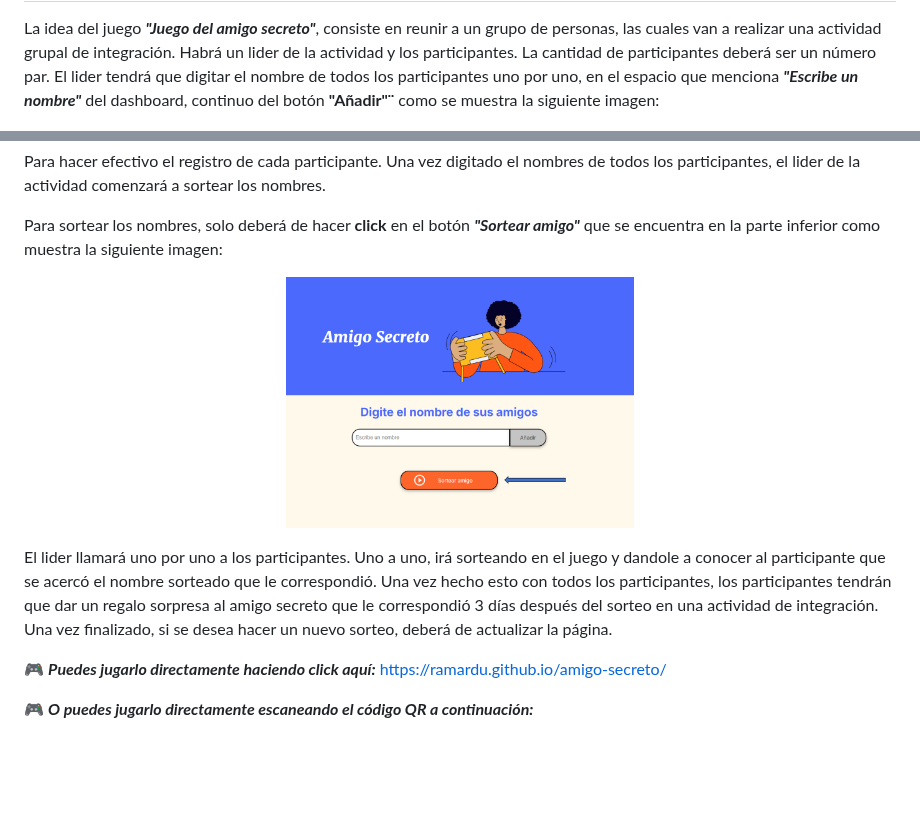
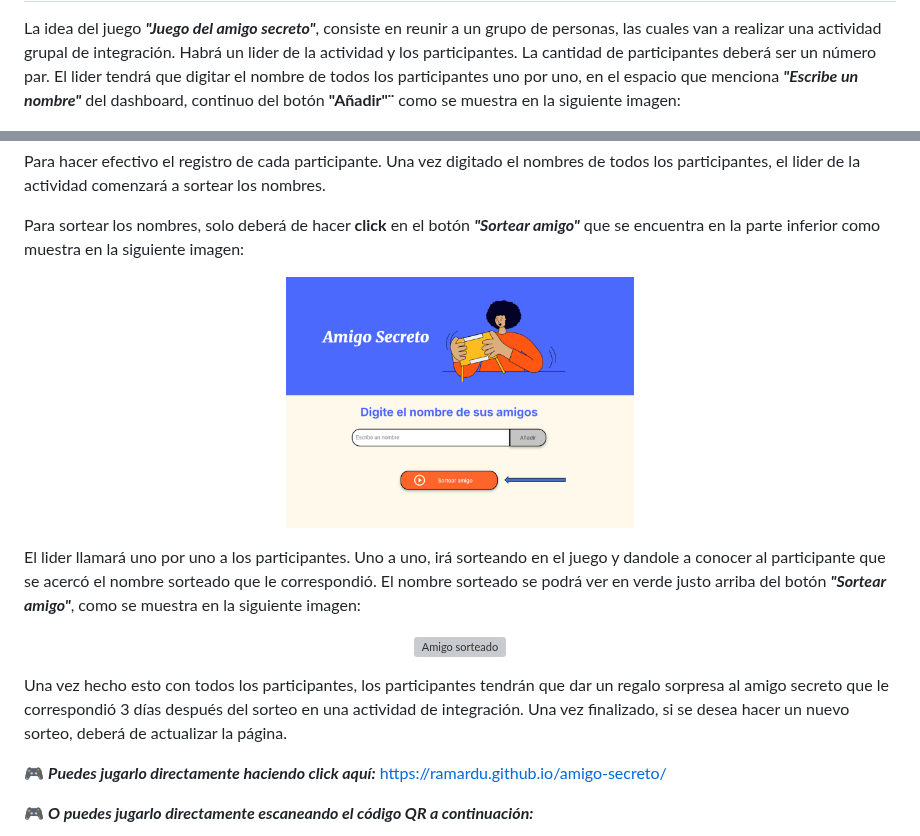
Before and after one commit to Ramardu/amigo-secreto, a Markdown page: README.md, 2 parts joined by grey strips. Drawn GitHub-style; blank space fills up the shorter version; grey boxes are pictures that could not be loaded.

Commit message:
Actualiza README.md

```diff
--- a/README.md
+++ b/README.md
@@ -36,7 +36,7 @@ El juego fué elaborado a partir del desarrollo de los cursos de **Alura Latam**
 La idea del juego ***"Juego del amigo secreto"***, consiste en reunir a un grupo de personas, las cuales van a realizar una actividad
 grupal de integración. Habrá un lider de la actividad y los participantes. La cantidad de participantes deberá ser un número par.
 El lider tendrá que digitar el nombre de todos los participantes uno por uno, en el espacio que menciona ***"Escribe un nombre"*** del
-dashboard, continuo del botón **"Añadir"¨** como se muestra la siguiente imagen:
+dashboard, continuo del botón **"Añadir"¨** como se muestra en la siguiente imagen:
 
 <p align="center">
 <img src="assets/guia-escribirNombre.png" width="40%" alt="Guía escribir nombre">
@@ -46,16 +46,22 @@ Para hacer efectivo el registro de cada participante. Una vez digitado el nombre
 comenzará a sortear los nombres.
 
 Para sortear los nombres, solo deberá de hacer **click** en el botón ***"Sortear amigo"*** que se encuentra en la parte inferior como
-muestra la siguiente imagen:
+muestra en la siguiente imagen:
 
 <p align="center">
 <img src="assets/guia-sortearAmigo.png" width="40%" alt="Guía sortear amigo">
 </p>
 
 El lider llamará uno por uno a los participantes. Uno a uno, irá sorteando en el juego y dandole a conocer al participante que se acercó
-el nombre sorteado que le correspondió. Una vez hecho esto con todos los participantes, los participantes tendrán que dar un regalo
-sorpresa al amigo secreto que le correspondió 3 días después del sorteo en una actividad de integración. Una vez finalizado, si se desea
-hacer un nuevo sorteo, deberá de actualizar la página.
+el nombre sorteado que le correspondió. El nombre sorteado se podrá ver en verde justo arriba del botón ***"Sortear amigo"***, como se
+muestra en la siguiente imagen:
+
+<p align="center">
+<img src="assets/amigo-sorteado.png" width="40%" alt="Amigo sorteado">
+</p>
+
+Una vez hecho esto con todos los participantes, los participantes tendrán que dar un regalo sorpresa al amigo secreto que le correspondió
+3 días después del sorteo en una actividad de integración. Una vez finalizado, si se desea hacer un nuevo sorteo, deberá de actualizar la página.
 
 :video_game: ***Puedes jugarlo directamente haciendo click aquí:*** https://ramardu.github.io/amigo-secreto/
 
```
